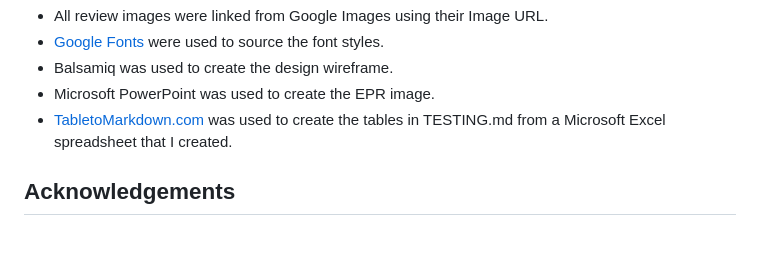
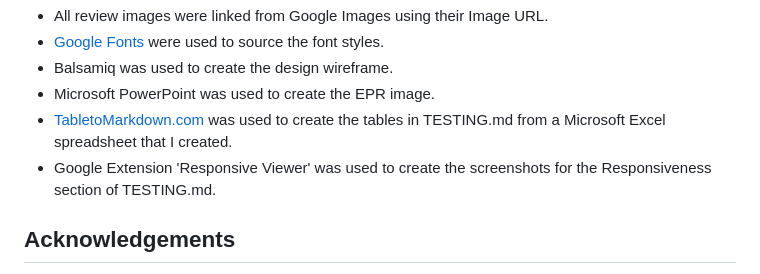
Before and after one commit to elamont174/ey-up-me-pup, a Markdown page: README.md, the part around the change. GitHub-like rendering; blank space fills up the shorter version.

```diff
--- a/README.md
+++ b/README.md
@@ -90,6 +90,7 @@ Deployed project can be found [here](https://ey-up-me-pup-44c5def591d6.herokuapp
 - Balsamiq was used to create the design wireframe.
 - Microsoft PowerPoint was used to create the EPR image.
 - [TabletoMarkdown.com](https://tabletomarkdown.com/convert-spreadsheet-to-markdown/) was used to create the tables in TESTING.md from a Microsoft Excel spreadsheet that I created.
+- Google Extension 'Responsive Viewer' was used to create the screenshots for the Responsiveness section of TESTING.md.
 
 ## Acknowledgements
 - My mentor Julia has, as always, been an incredible support.
```
Also changed, not shown: TESTING.md (+7 -2 lines).
